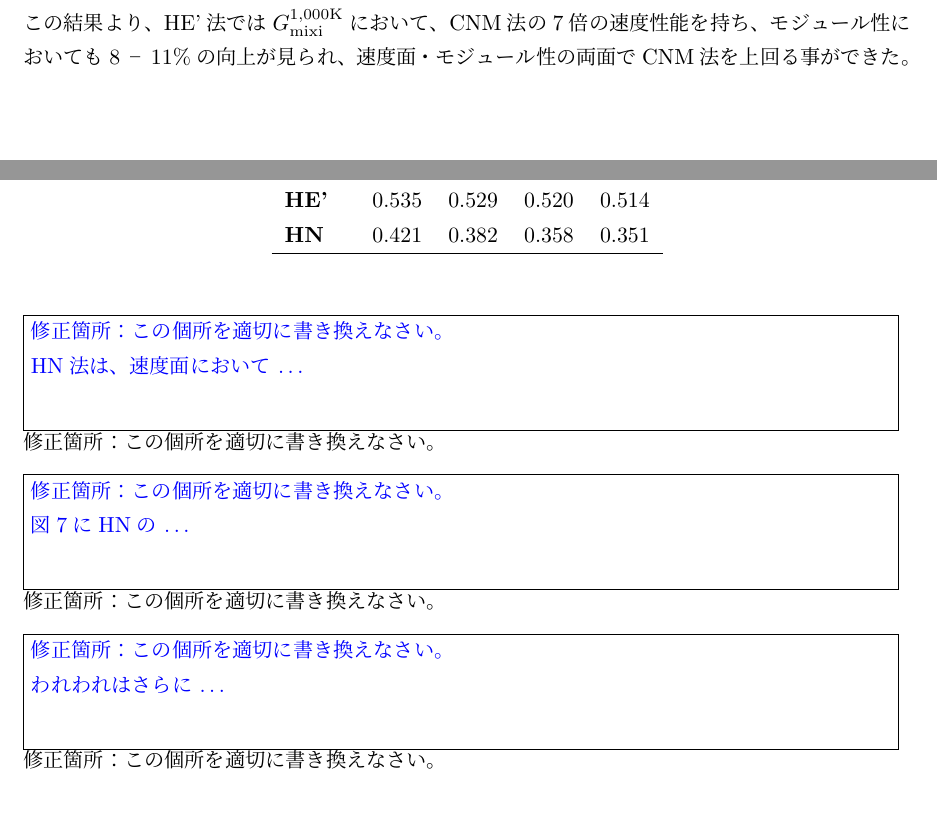
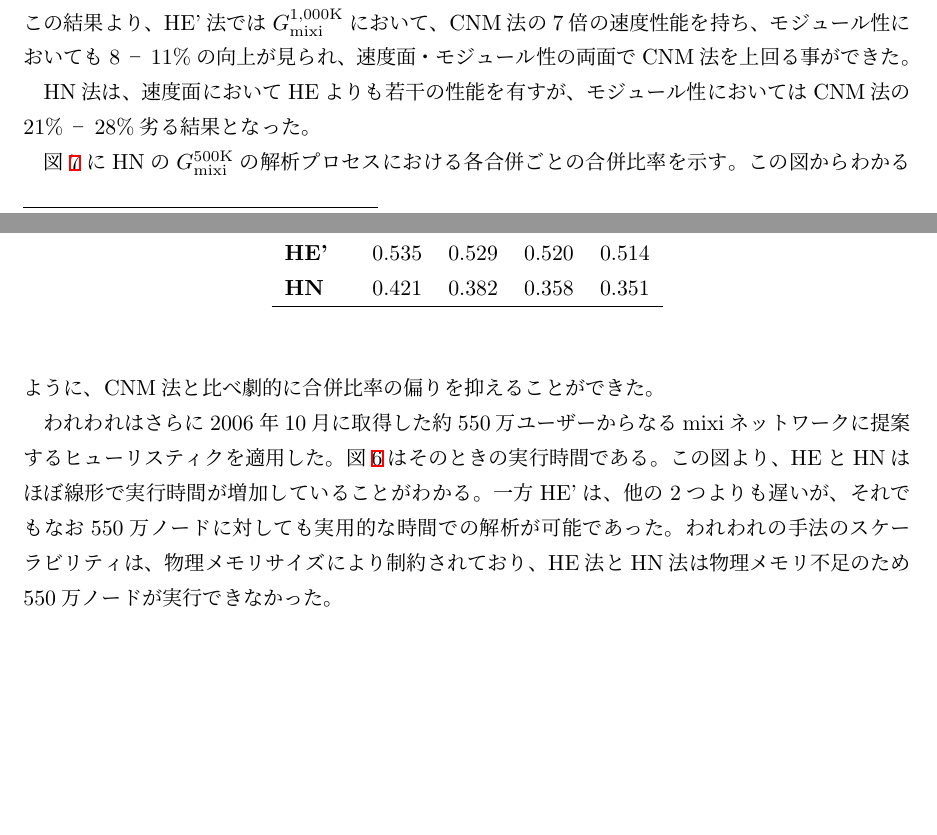
Before and after one commit to CulMen/IL2b_writing, a LaTeX document (paper.tex): two parts of pages 6 and 8 of 10, joined at a grey line, cut so that both start at the same text, the shorter picture padded with empty space. Compiled offline with pLaTeX and dvipdfmx.

Commit message:
†直す†

```diff
--- a/paper.tex
+++ b/paper.tex
@@ -369,17 +369,16 @@ HEとHE'は$G_{\text{mixi}}^{\text{1,000K}}$に対してそれぞれ、36分と3
 しかし、表\ref{tbl: compete module}に見るように、HE'ではCNM法よりも若干であるがモジュール性が上回った。
 この結果より、HE'法では$G_{\text{mixi}}^{\text{1,000K}}$において、CNM法の7倍の速度性能を持ち、モジュール性においても8−11\%の向上が見られ、速度面・モジュール性の両面でCNM法を上回る事ができた。
 
-\begin {空欄ブロック}{HN法は、速度面において}
-修正箇所：この個所を適切に書き換えなさい。
-\end {空欄ブロック}
+HN法は、速度面においてHEよりも若干の性能を有すが、モジュール性においてはCNM法の21\%−28\%劣る結果となった。
 
-\begin {空欄ブロック}{図7にHNの}
-修正箇所：この個所を適切に書き換えなさい。
-\end {空欄ブロック}
+図\ref{fig: cluster move}にHNの$G_{\text{mixi}}^{\text{500K}}$の解析プロセスにおける各合併ごとの合併比率を示す。
+この図からわかるように、CNM法と比べ劇的に合併比率の偏りを抑えることができた。
 
-\begin {空欄ブロック}{われわれはさらに}
-修正箇所：この個所を適切に書き換えなさい。
-\end {空欄ブロック}
+われわれはさらに2006年10月に取得した約550万ユーザーからなるmixiネットワークに提案するヒューリスティクを適用した。
+図\ref{fig: scalability}はそのときの実行時間である。
+この図より、HEとHNはほぼ線形で実行時間が増加していることがわかる。
+一方HE'は、他の2つよりも遅いが、それでもなお550万ノードに対しても実用的な時間での解析が可能であった。
+われわれの手法のスケーラビリティは、物理メモリサイズにより制約されており、HE法とHN法は物理メモリ不足のため550万ノードが実行できなかった。
 
 
 \section {まとめ}
```
Also changed, not shown: paper.pdf, paper.tex (16 more changed lines), 3 other files.
